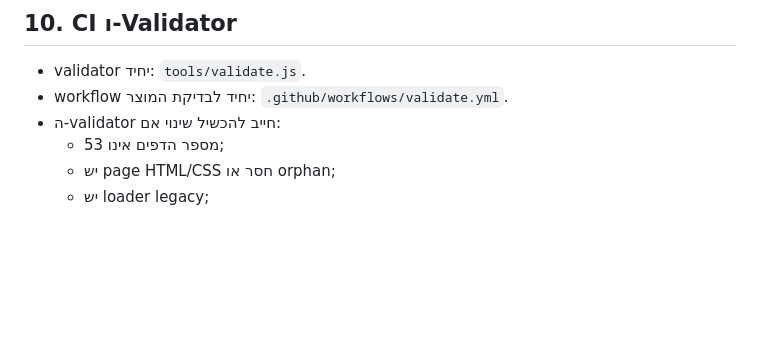
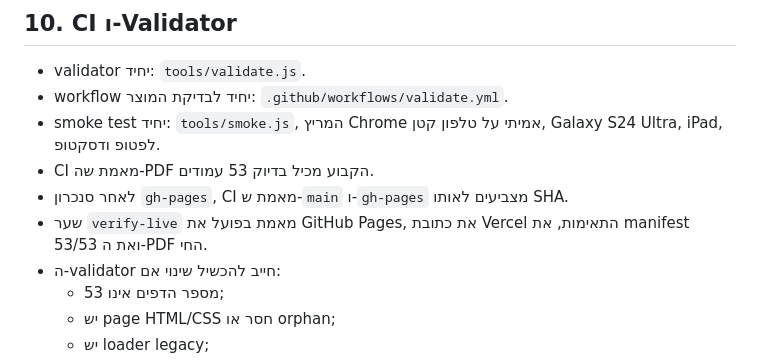
Before and after one commit to yanivmizrachiy/pythagoras, a Markdown page: SOURCE_OF_TRUTH.md, the part around the change. Rendered like a GitHub page; blank space fills up the shorter version.

Commit message:
docs: record deep canonical quality gates

```diff
--- a/SOURCE_OF_TRUTH.md
+++ b/SOURCE_OF_TRUTH.md
@@ -86,6 +86,10 @@
 ## 10. CI ו-Validator
 - validator יחיד: `tools/validate.js`.
 - workflow יחיד לבדיקת המוצר: `.github/workflows/validate.yml`.
+- smoke test יחיד: `tools/smoke.js`, המריץ Chrome אמיתי על טלפון קטן, Galaxy S24 Ultra, iPad, לפטופ ודסקטופ.
+- CI מאמת שה-PDF הקבוע מכיל בדיוק 53 עמודים.
+- לאחר סנכרון `gh-pages`, CI מאמת ש-`main` ו-`gh-pages` מצביעים לאותו SHA.
+- שער `verify-live` מאמת בפועל את GitHub Pages, את כתובת Vercel התאימות, את manifest 53/53 ואת ה-PDF החי.
 - ה-validator חייב להכשיל שינוי אם:
   - מספר הדפים אינו 53;
   - יש page HTML/CSS חסר או orphan;
```
